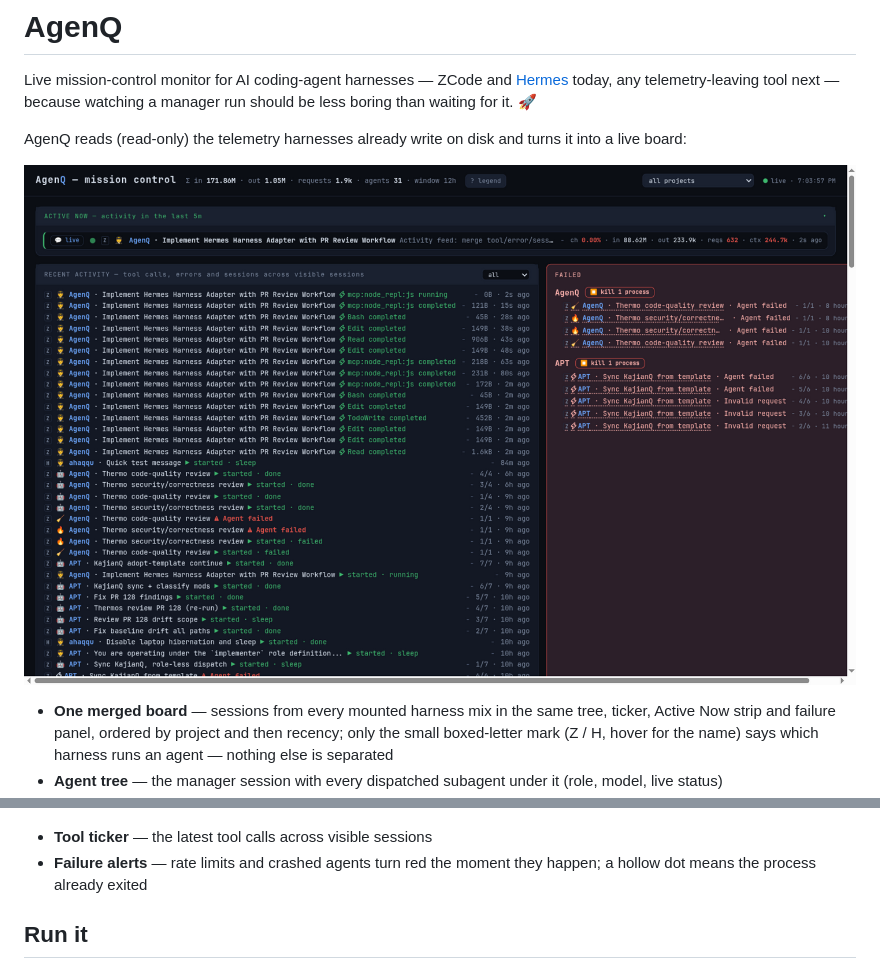
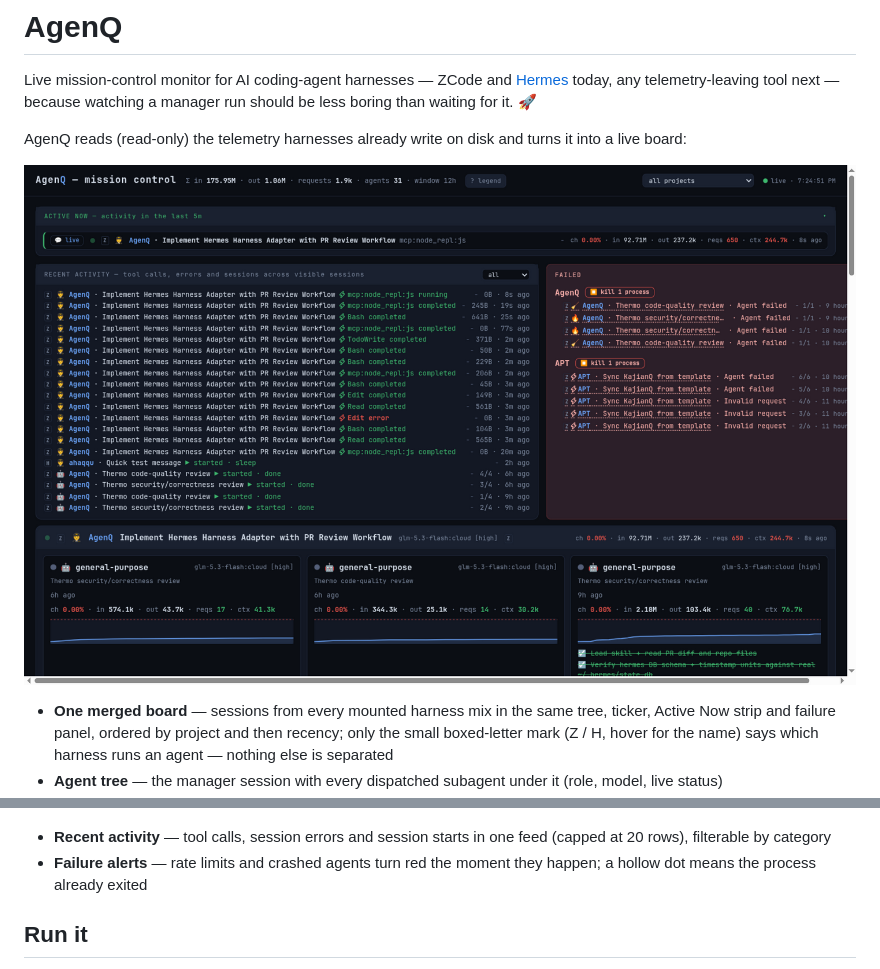
Before and after one commit to ahaqqu/AgenQ, a Markdown page: README.md, 2 parts joined by grey strips. GitHub-like rendering; pictures changed too: docs/screenshot.png.

Commit message:
README: retake board screenshot (activity feed, 20-row cap) + fix alt text

```diff
--- a/README.md
+++ b/README.md
@@ -4,7 +4,7 @@ Live mission-control monitor for AI coding-agent harnesses — ZCode and [Hermes
 
 AgenQ reads (read-only) the telemetry harnesses already write on disk and turns it into a live board:
 
-![AgenQ mission control — sessions from ZCode and Hermes merged into one board ordered by project and time, every row carrying its harness letter mark (Z = zcode, H = hermes), tool ticker, failure alerts, and token-burn sparklines against the 200k context cliff](docs/screenshot.png)
+![AgenQ mission control — sessions from ZCode and Hermes merged into one board ordered by recency, every row carrying its harness letter mark (Z = zcode, H = hermes), a recent-activity feed (tool calls, errors, session starts) with a category filter capped at 20 rows, failure alerts, and token-burn sparklines against the 200k context cliff](docs/screenshot.png)
 
 - **One merged board** — sessions from every mounted harness mix in the same tree, ticker, Active Now strip and failure panel, ordered by project and then recency; only the small boxed-letter mark (Z / H, hover for the name) says which harness runs an agent — nothing else is separated
 - **Agent tree** — the manager session with every dispatched subagent under it (role, model, live status)
@@ -14,7 +14,7 @@ AgenQ reads (read-only) the telemetry harnesses already write on disk and turns
 - **Live conversation** — the 💬 button on an Active Now row opens the session's full conversation in a new tab (user prompts, assistant replies, collapsed thinking, tool calls with status), streaming new messages as they happen; the header carries the harness mark too
 
 ![AgenQ live conversation — this README's own editing session, streaming](docs/screenshot-conversation.png)
-- **Tool ticker** — the latest tool calls across visible sessions
+- **Recent activity** — tool calls, session errors and session starts in one feed (capped at 20 rows), filterable by category
 - **Failure alerts** — rate limits and crashed agents turn red the moment they happen; a hollow dot means the process already exited
 
 ## Run it
```
